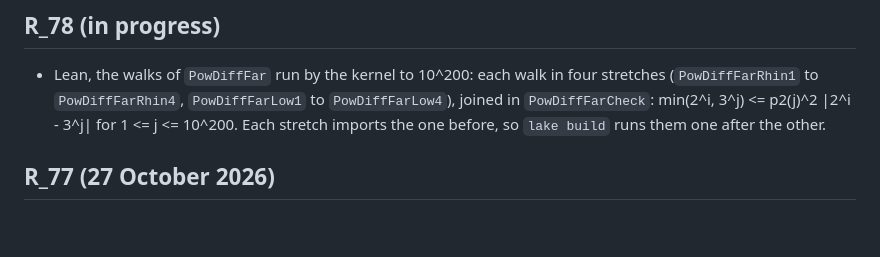
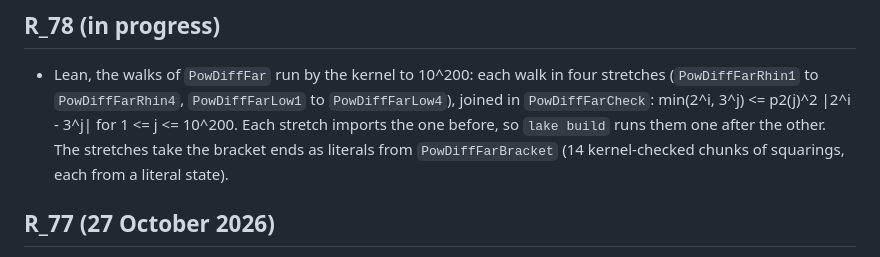
Before and after one commit to druud/Collatz-but-stop-at-the-drop, a Markdown page: CHANGES.md, the part around the change. GitHub-like rendering; blank space fills up the shorter version.

Commit message:
Far200: the bracket from literal checkpoints (PowDiffFarBracket); stretches on the literals
The kernel's lazy unfolding of the 1330 squarings was the whole cost of the
far walks (log2Lo alone 2912 s, 18.6 GB). PowDiffFarBracket checks them in
14 chunks of 100 from literal states (21 to 32 s each in the probes) and gives farLo200_eq, farHi200_eq; the eight stretches rewrite to
the literals. Elaboration tested with the chunks stubbed; the full run is
the user's (farstretch.sh, Bracket first).

Co-Authored-By: Claude Opus 5.5 <noreply@anthropic.com>

```diff
--- a/CHANGES.md
+++ b/CHANGES.md
@@ -10,7 +10,9 @@ first. Version names (R_65a, R_66, ...) are the authors' own labels.
   `PowDiffFarRhin4`, `PowDiffFarLow1` to `PowDiffFarLow4`), joined
   in `PowDiffFarCheck`: min(2^i, 3^j) <= p2(j)^2 |2^i - 3^j| for
   1 <= j <= 10^200. Each stretch imports the one before, so
-  `lake build` runs them one after the other.
+  `lake build` runs them one after the other. The stretches take
+  the bracket ends as literals from `PowDiffFarBracket` (14
+  kernel-checked chunks of squarings, each from a literal state).
 
 ## R_77 (27 October 2026)
 
```
